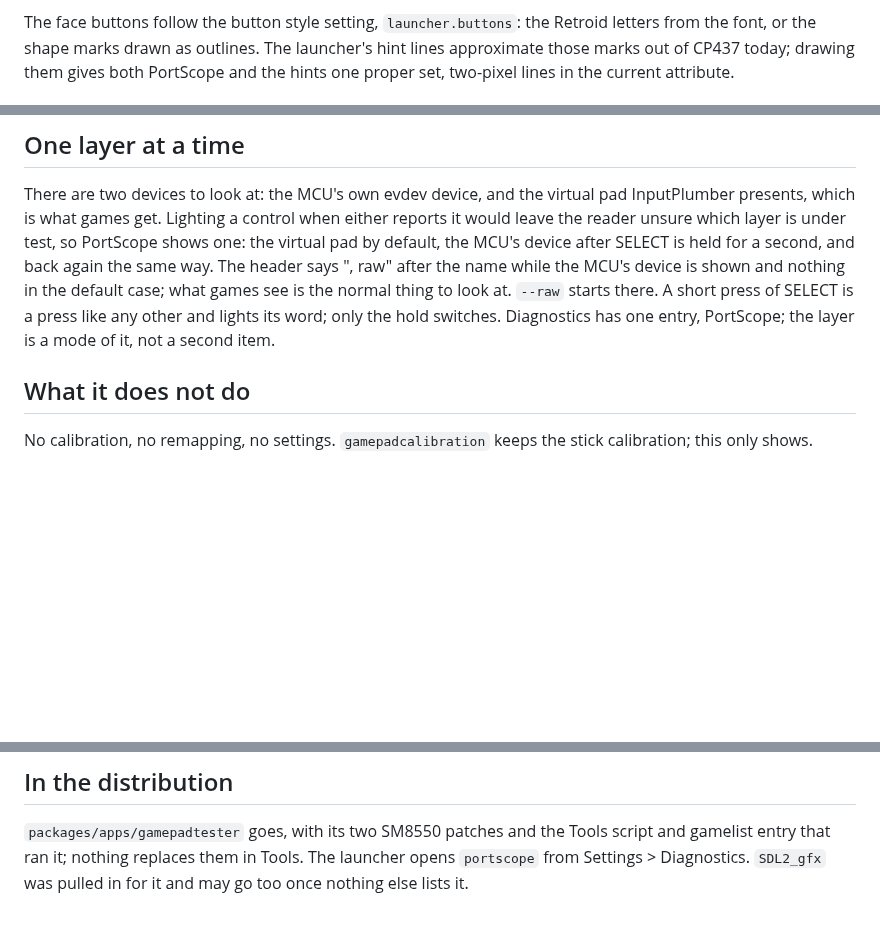
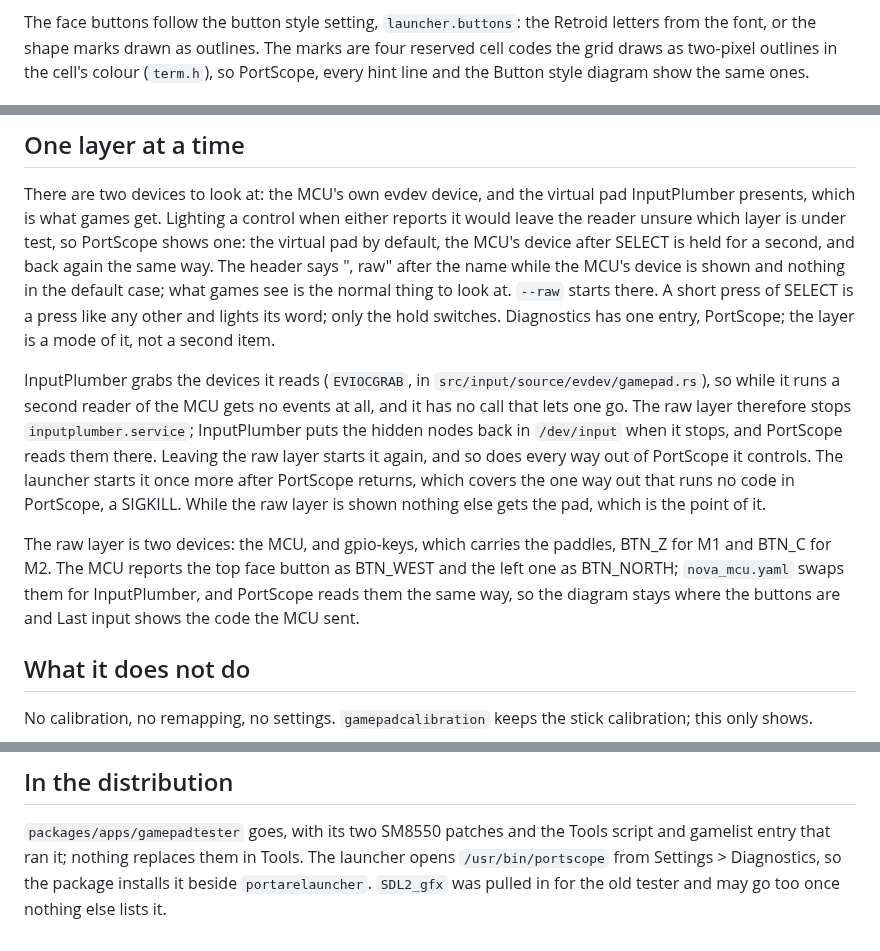
Before and after one commit to portare-ch/portarelauncher, a Markdown page: docs/portscope.md, 3 parts joined by grey strips. Drawn GitHub-style; blank space fills up the shorter version.

```diff
--- a/docs/portscope.md
+++ b/docs/portscope.md
@@ -35,9 +35,9 @@ amber, green, PortScope has too.
 
 The face buttons follow the button style setting, `launcher.buttons`:
 the Retroid letters from the font, or the shape marks drawn as outlines.
-The launcher's hint lines approximate those marks out of CP437 today;
-drawing them gives both PortScope and the hints one proper set, two-pixel
-lines in the current attribute.
+The marks are four reserved cell codes the grid draws as two-pixel
+outlines in the cell's colour (`term.h`), so PortScope, every hint line
+and the Button style diagram show the same ones.
 
 ![Shape marks](images/portscope-shapes.png)
 
@@ -74,6 +74,24 @@ to look at. `--raw` starts there. A short press of SELECT is a press like
 any other and lights its word; only the hold switches. Diagnostics has
 one entry, PortScope; the layer is a mode of it, not a second item.
 
+InputPlumber grabs the devices it reads (`EVIOCGRAB`, in
+`src/input/source/evdev/gamepad.rs`), so while it runs a second reader of
+the MCU gets no events at all, and it has no call that lets one go. The
+raw layer therefore stops `inputplumber.service`; InputPlumber puts the
+hidden nodes back in `/dev/input` when it stops, and PortScope reads them
+there. Leaving the raw layer starts it again, and so does every way out
+of PortScope it controls. The launcher starts it once more after
+PortScope returns, which covers the one way out that runs no code in
+PortScope, a SIGKILL. While the raw layer is shown nothing else gets the
+pad, which is the point of it.
+
+The raw layer is two devices: the MCU, and gpio-keys, which carries the
+paddles, BTN_Z for M1 and BTN_C for M2. The MCU reports the top face
+button as BTN_WEST and the left one as BTN_NORTH; `nova_mcu.yaml` swaps
+them for InputPlumber, and PortScope reads them the same way, so the
+diagram stays where the buttons are and Last input shows the code the
+MCU sent.
+
 ## What it does not do
 
 No calibration, no remapping, no settings. `gamepadcalibration` keeps the
@@ -91,5 +109,7 @@ everything on the device.
 
 `packages/apps/gamepadtester` goes, with its two SM8550 patches and the
 Tools script and gamelist entry that ran it; nothing replaces them in
-Tools. The launcher opens `portscope` from Settings > Diagnostics. `SDL2_gfx` was pulled
-in for it and may go too once nothing else lists it.
+Tools. The launcher opens `/usr/bin/portscope` from Settings >
+Diagnostics, so the package installs it beside `portarelauncher`.
+`SDL2_gfx` was pulled in for the old tester and may go too once nothing
+else lists it.
```
Also changed, not shown: README.md (+1 -0 lines), docs/images/portscope-shapes.png, docs/images/portscope.png, 16 other files.
